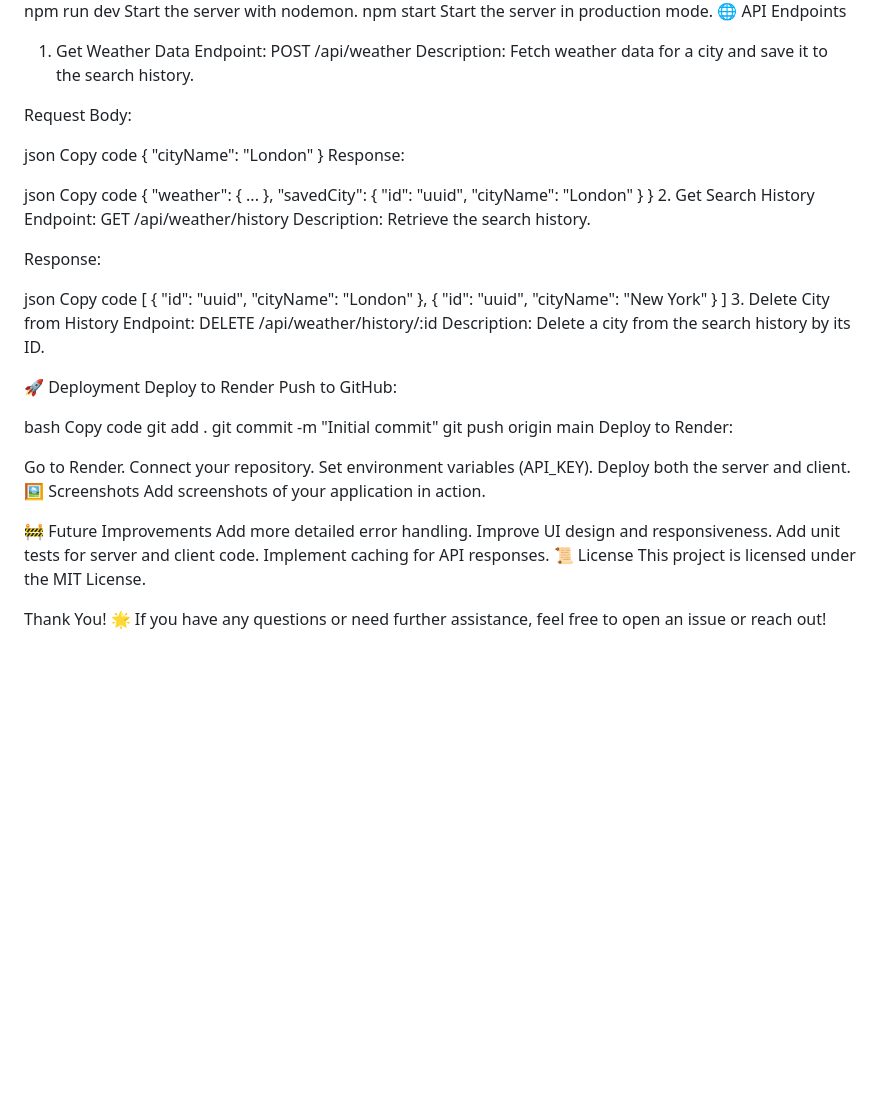
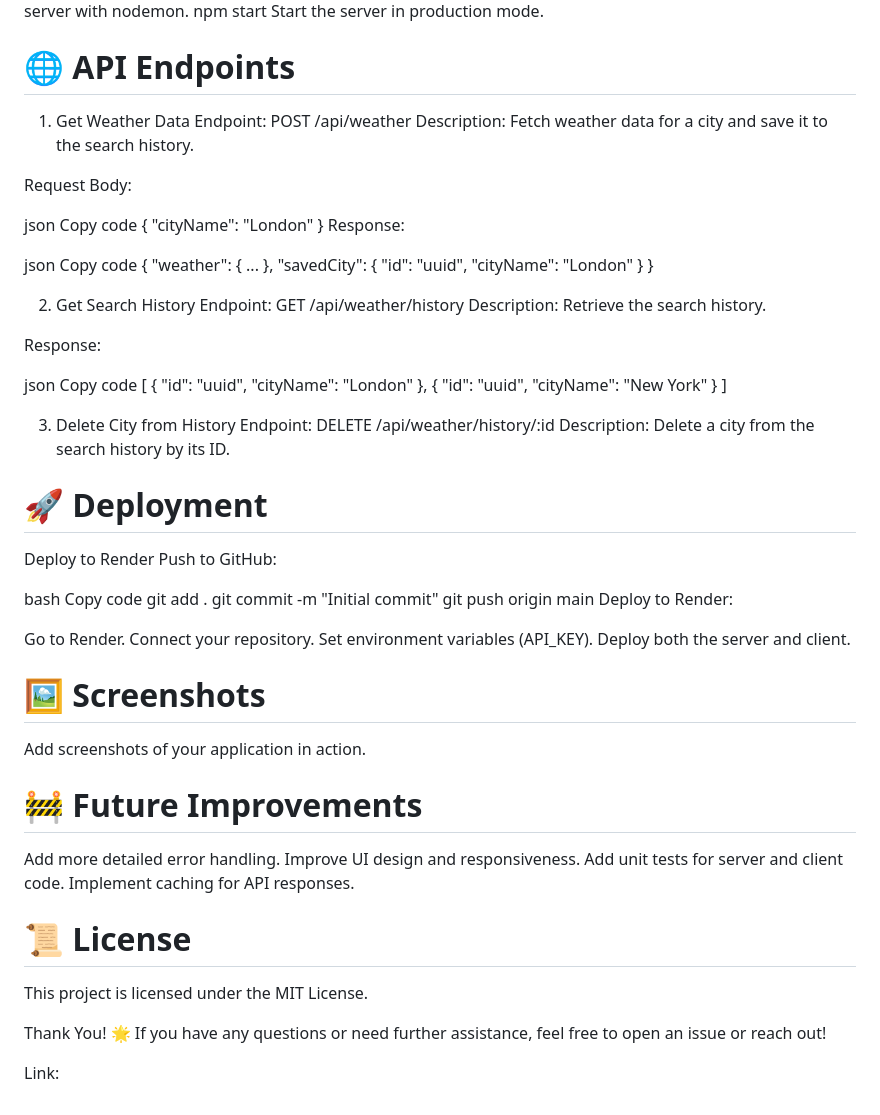
Before and after one commit to asteining/Module-Challenge-9-Weather-System, a Markdown page: README.md, the part around the change printed below. Drawn GitHub-style; blank space fills up the shorter version.

Commit message:
readme-change

```diff
--- a/README.md
+++ b/README.md
@@ -130,7 +139,8 @@ Command	Description
 npm run build	Compile TypeScript to JavaScript.
 npm run dev	Start the server with nodemon.
 npm start	Start the server in production mode.
-🌐 API Endpoints
+
+# 🌐 API Endpoints
 1. Get Weather Data
 Endpoint: POST /api/weather
 Description: Fetch weather data for a city and save it to the search history.
@@ -150,6 +160,7 @@ Copy code
   "weather": { ... },
   "savedCity": { "id": "uuid", "cityName": "London" }
 }
+
 2. Get Search History
 Endpoint: GET /api/weather/history
 Description: Retrieve the search history.
@@ -162,11 +173,12 @@ Copy code
   { "id": "uuid", "cityName": "London" },
   { "id": "uuid", "cityName": "New York" }
 ]
+
 3. Delete City from History
 Endpoint: DELETE /api/weather/history/:id
 Description: Delete a city from the search history by its ID.
 
-🚀 Deployment
+# 🚀 Deployment
 Deploy to Render
 Push to GitHub:
 
@@ -181,16 +193,20 @@ Go to Render.
 Connect your repository.
 Set environment variables (API_KEY).
 Deploy both the server and client.
-🖼️ Screenshots
+
+# 🖼️ Screenshots
 Add screenshots of your application in action.
 
-🚧 Future Improvements
+# 🚧 Future Improvements
 Add more detailed error handling.
 Improve UI design and responsiveness.
 Add unit tests for server and client code.
 Implement caching for API responses.
-📜 License
+
+# 📜 License
 This project is licensed under the MIT License.
 
 Thank You! 🌟
 If you have any questions or need further assistance, feel free to open an issue or reach out!
+
+Link:
```
Also changed, not shown: other parts of README.md (+22 -13 lines).
